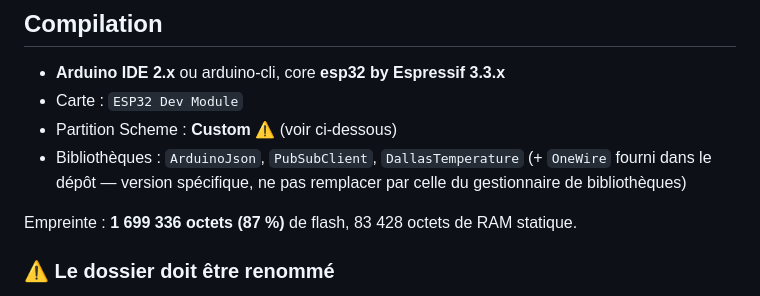
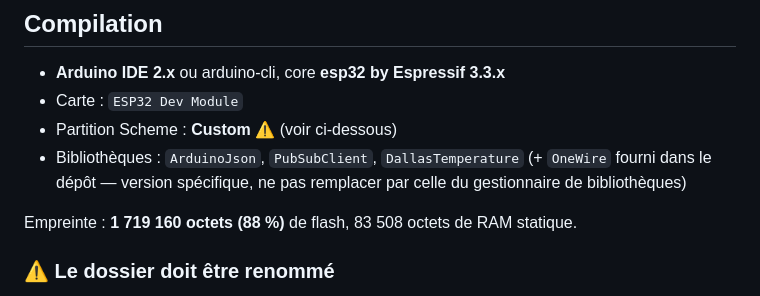
Before and after one commit to jeremyper/Routeur_f1atb, a Markdown page: README.md, the part around the change. Drawn GitHub-style.

```diff
--- a/README.md
+++ b/README.md
@@ -155,7 +155,7 @@ puissance reçue par MQTT, ESP externe.
   (+ `OneWire` fourni dans le dépôt — version spécifique, ne pas remplacer par celle du
   gestionnaire de bibliothèques)
 
-Empreinte : **1 699 336 octets (87 %)** de flash, 83 428 octets de RAM statique.
+Empreinte : **1 719 160 octets (88 %)** de flash, 83 508 octets de RAM statique.
 
 ### ⚠️ Le dossier doit être renommé
 
```
Also changed, not shown: FONCTIONNALITES.md (+20 -0 lines).
